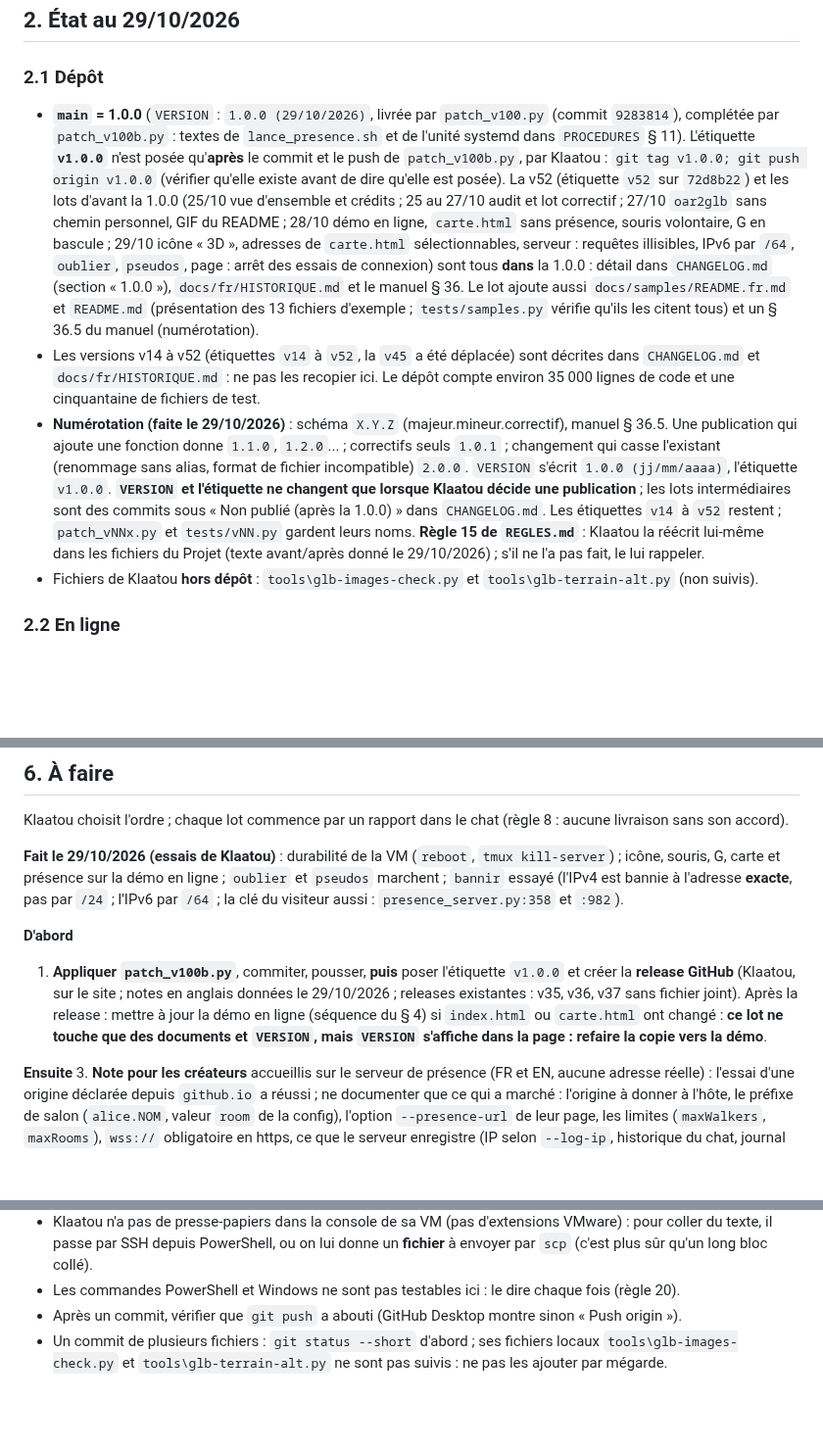
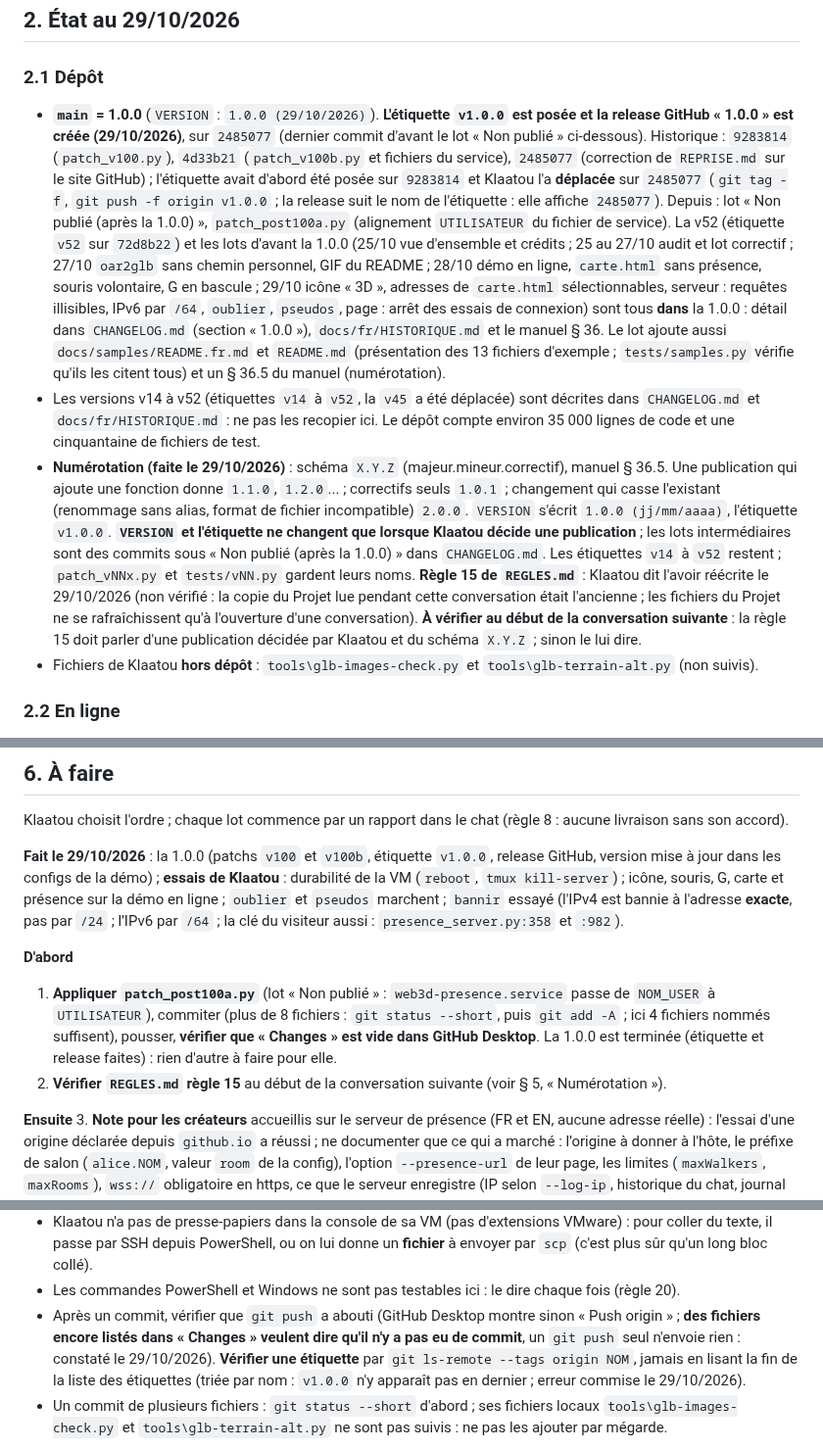
Before and after one commit to Klaatou/Web_3d, a Markdown page: REPRISE.md, 3 parts joined by grey strips. Shown at 98% size. Drawn GitHub-style; blank space fills up the shorter version.

Commit message:
docs : service UTILISATEUR, reprise

```diff
--- a/REPRISE.md
+++ b/REPRISE.md
@@ -10,9 +10,9 @@ Une région OpenSim (sauvegarde `.oar`) devient une **page web 3D** où l'on se
 
 ### 2.1 Dépôt
 
-- **`main` = 1.0.0** (`VERSION` : `1.0.0 (29/10/2026)`, livrée par `patch_v100.py` (commit `9283814`), complétée par `patch_v100b.py` : textes de `lance_presence.sh` et de l'unité systemd dans `PROCEDURES` § 11). L'étiquette **`v1.0.0`** n'est posée qu'**après** le commit et le push de `patch_v100b.py`, par Klaatou : `git tag v1.0.0; git push origin v1.0.0` (vérifier qu'elle existe avant de dire qu'elle est posée). La v52 (étiquette `v52` sur `72d8b22`) et les lots d'avant la 1.0.0 (25/10 vue d'ensemble et crédits ; 25 au 27/10 audit et lot correctif ; 27/10 `oar2glb` sans chemin personnel, GIF du README ; 28/10 démo en ligne, `carte.html` sans présence, souris volontaire, G en bascule ; 29/10 icône « 3D », adresses de `carte.html` sélectionnables, serveur : requêtes illisibles, IPv6 par `/64`, `oublier`, `pseudos`, page : arrêt des essais de connexion) sont tous **dans** la 1.0.0 : détail dans `CHANGELOG.md` (section « 1.0.0 »), `docs/fr/HISTORIQUE.md` et le manuel § 36. Le lot ajoute aussi `docs/samples/README.fr.md` et `README.md` (présentation des 13 fichiers d'exemple ; `tests/samples.py` vérifie qu'ils les citent tous) et un § 36.5 du manuel (numérotation).
+- **`main` = 1.0.0** (`VERSION` : `1.0.0 (29/10/2026)`). **L'étiquette `v1.0.0` est posée et la release GitHub « 1.0.0 » est créée (29/10/2026)**, sur `2485077` (dernier commit d'avant le lot « Non publié » ci-dessous). Historique : `9283814` (`patch_v100.py`), `4d33b21` (`patch_v100b.py` et fichiers du service), `2485077` (correction de `REPRISE.md` sur le site GitHub) ; l'étiquette avait d'abord été posée sur `9283814` et Klaatou l'a **déplacée** sur `2485077` (`git tag -f`, `git push -f origin v1.0.0` ; la release suit le nom de l'étiquette : elle affiche `2485077`). Depuis : lot « Non publié (après la 1.0.0) », `patch_post100a.py` (alignement `UTILISATEUR` du fichier de service). La v52 (étiquette `v52` sur `72d8b22`) et les lots d'avant la 1.0.0 (25/10 vue d'ensemble et crédits ; 25 au 27/10 audit et lot correctif ; 27/10 `oar2glb` sans chemin personnel, GIF du README ; 28/10 démo en ligne, `carte.html` sans présence, souris volontaire, G en bascule ; 29/10 icône « 3D », adresses de `carte.html` sélectionnables, serveur : requêtes illisibles, IPv6 par `/64`, `oublier`, `pseudos`, page : arrêt des essais de connexion) sont tous **dans** la 1.0.0 : détail dans `CHANGELOG.md` (section « 1.0.0 »), `docs/fr/HISTORIQUE.md` et le manuel § 36. Le lot ajoute aussi `docs/samples/README.fr.md` et `README.md` (présentation des 13 fichiers d'exemple ; `tests/samples.py` vérifie qu'ils les citent tous) et un § 36.5 du manuel (numérotation).
 - Les versions v14 à v52 (étiquettes `v14` à `v52`, la `v45` a été déplacée) sont décrites dans `CHANGELOG.md` et `docs/fr/HISTORIQUE.md` : ne pas les recopier ici. Le dépôt compte environ 35 000 lignes de code et une cinquantaine de fichiers de test.
-- **Numérotation (faite le 29/10/2026)** : schéma `X.Y.Z` (majeur.mineur.correctif), manuel § 36.5. Une publication qui ajoute une fonction donne `1.1.0`, `1.2.0`... ; correctifs seuls `1.0.1` ; changement qui casse l'existant (renommage sans alias, format de fichier incompatible) `2.0.0`. `VERSION` s'écrit `1.0.0 (jj/mm/aaaa)`, l'étiquette `v1.0.0`. **`VERSION` et l'étiquette ne changent que lorsque Klaatou décide une publication** ; les lots intermédiaires sont des commits sous « Non publié (après la 1.0.0) » dans `CHANGELOG.md`. Les étiquettes `v14` à `v52` restent ; `patch_vNNx.py` et `tests/vNN.py` gardent leurs noms. **Règle 15 de `REGLES.md`** : Klaatou la réécrit lui-même dans les fichiers du Projet (texte avant/après donné le 29/10/2026) ; s'il ne l'a pas fait, le lui rappeler.
+- **Numérotation (faite le 29/10/2026)** : schéma `X.Y.Z` (majeur.mineur.correctif), manuel § 36.5. Une publication qui ajoute une fonction donne `1.1.0`, `1.2.0`... ; correctifs seuls `1.0.1` ; changement qui casse l'existant (renommage sans alias, format de fichier incompatible) `2.0.0`. `VERSION` s'écrit `1.0.0 (jj/mm/aaaa)`, l'étiquette `v1.0.0`. **`VERSION` et l'étiquette ne changent que lorsque Klaatou décide une publication** ; les lots intermédiaires sont des commits sous « Non publié (après la 1.0.0) » dans `CHANGELOG.md`. Les étiquettes `v14` à `v52` restent ; `patch_vNNx.py` et `tests/vNN.py` gardent leurs noms. **Règle 15 de `REGLES.md`** : Klaatou dit l'avoir réécrite le 29/10/2026 (non vérifié : la copie du Projet lue pendant cette conversation était l'ancienne ; les fichiers du Projet ne se rafraîchissent qu'à l'ouverture d'une conversation). **À vérifier au début de la conversation suivante** : la règle 15 doit parler d'une publication décidée par Klaatou et du schéma `X.Y.Z` ; sinon le lui dire.
 - Fichiers de Klaatou **hors dépôt** : `tools\glb-images-check.py` et `tools\glb-terrain-alt.py` (non suivis).
 
 ### 2.2 En ligne
@@ -127,10 +127,11 @@ Le dossier des outils fabriqués est `dist\` ; le dépôt local est `P:\_OpenSim
 
 Klaatou choisit l'ordre ; chaque lot commence par un rapport dans le chat (règle 8 : aucune livraison sans son accord).
 
-**Fait le 29/10/2026 (essais de Klaatou)** : durabilité de la VM (`reboot`, `tmux kill-server`) ; icône, souris, G, carte et présence sur la démo en ligne ; `oublier` et `pseudos` marchent ; `bannir` essayé (l'IPv4 est bannie à l'adresse **exacte**, pas par `/24` ; l'IPv6 par `/64` ; la clé du visiteur aussi : `presence_server.py:358` et `:982`).
+**Fait le 29/10/2026** : la 1.0.0 (patchs `v100` et `v100b`, étiquette `v1.0.0`, release GitHub, version mise à jour dans les configs de la démo) ; **essais de Klaatou** : durabilité de la VM (`reboot`, `tmux kill-server`) ; icône, souris, G, carte et présence sur la démo en ligne ; `oublier` et `pseudos` marchent ; `bannir` essayé (l'IPv4 est bannie à l'adresse **exacte**, pas par `/24` ; l'IPv6 par `/64` ; la clé du visiteur aussi : `presence_server.py:358` et `:982`).
 
 **D'abord**
-1. **Appliquer `patch_v100b.py`**, commiter, pousser, **puis** poser l'étiquette `v1.0.0` et créer la **release GitHub** (Klaatou, sur le site ; notes en anglais données le 29/10/2026 ; releases existantes : v35, v36, v37 sans fichier joint). Après la release : mettre à jour la démo en ligne (séquence du § 4) si `index.html` ou `carte.html` ont changé : **ce lot ne touche que des documents et `VERSION`, mais `VERSION` s'affiche dans la page : refaire la copie vers la démo**.
+1. **Appliquer `patch_post100a.py`** (lot « Non publié » : `web3d-presence.service` passe de `NOM_USER` à `UTILISATEUR`), commiter (plus de 8 fichiers : `git status --short`, puis `git add -A` ; ici 4 fichiers nommés suffisent), pousser, **vérifier que « Changes » est vide dans GitHub Desktop**. La 1.0.0 est terminée (étiquette et release faites) : rien d'autre à faire pour elle.
+2. **Vérifier `REGLES.md` règle 15** au début de la conversation suivante (voir § 5, « Numérotation »).
 
 **Ensuite**
 3. **Note pour les créateurs** accueillis sur le serveur de présence (FR et EN, aucune adresse réelle) : l'essai d'une origine déclarée depuis `github.io` a réussi ; ne documenter que ce qui a marché : l'origine à donner à l'hôte, le préfixe de salon (`alice.NOM`, valeur `room` de la config), l'option `--presence-url` de leur page, les limites (`maxWalkers`, `maxRooms`), `wss://` obligatoire en https, ce que le serveur enregistre (IP selon `--log-ip`, historique du chat, journal des visites) et ce qu'ils ne contrôlent pas (modération, suspension).
@@ -172,7 +173,7 @@ Toute modification du manuel, des procédures ou de l'historique se fait dans le
 - Commandes dans un **bloc de code isolé**, une par ligne, **jamais dans une phrase** (un point final copié casse la ligne), **chemins complets entre guillemets** (le chemin contient `&`), **sans variables** `$b`, `$d` ; une ligne de procédure doit marcher **relancée** et être suivie d'une ligne de contrôle ; après un patch : `if ($LASTEXITCODE -eq 0) { python build.py }` ; ne pas enchaîner deux commandes dont la deuxième ne doit pas partir si la première échoue.
 - Klaatou n'a pas de presse-papiers dans la console de sa VM (pas d'extensions VMware) : pour coller du texte, il passe par SSH depuis PowerShell, ou on lui donne un **fichier** à envoyer par `scp` (c'est plus sûr qu'un long bloc collé).
 - Les commandes PowerShell et Windows ne sont pas testables ici : le dire chaque fois (règle 20).
-- Après un commit, vérifier que `git push` a abouti (GitHub Desktop montre sinon « Push origin »).
+- Après un commit, vérifier que `git push` a abouti (GitHub Desktop montre sinon « Push origin » ; **des fichiers encore listés dans « Changes » veulent dire qu'il n'y a pas eu de commit**, un `git push` seul n'envoie rien : constaté le 29/10/2026). **Vérifier une étiquette** par `git ls-remote --tags origin NOM`, jamais en lisant la fin de la liste des étiquettes (triée par nom : `v1.0.0` n'y apparaît pas en dernier ; erreur commise le 29/10/2026).
 - Un commit de plusieurs fichiers : `git status --short` d'abord ; ses fichiers locaux `tools\glb-images-check.py` et `tools\glb-terrain-alt.py` ne sont pas suivis : ne pas les ajouter par mégarde.
 
 **Réseau (machine du LLM de Klaatou)** : avant de proposer une configuration réseau, **demander où la page est hébergée et ce qui tourne déjà sur la machine**. Sur la machine du LLM (publié par `tailscale serve` vers `127.0.0.1:3080`) : ne jamais lancer `tailscale funnel` sans `--https=8443`, ne jamais lancer `tailscale funnel reset`. Le serveur public de présence est sur la **VM**, une machine Tailscale distincte : il n'y a pas de conflit. Klaatou laisse volontairement Edge en rendu logiciel pour garder sa carte graphique à son LLM : ne pas lui suggérer l'accélération matérielle. Sur un appareil où Tailscale est actif, le navigateur peut bloquer la présence quand la page vient d'une autre adresse : tester depuis un téléphone où Tailscale est coupé, ou `tailscale down` sur le PC le temps de l'essai, puis `tailscale up`.
```
Also changed, not shown: other parts of REPRISE.md (+1 -1 lines).
